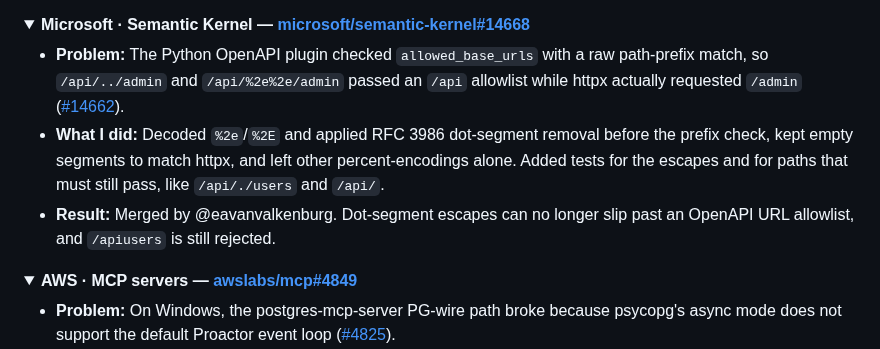
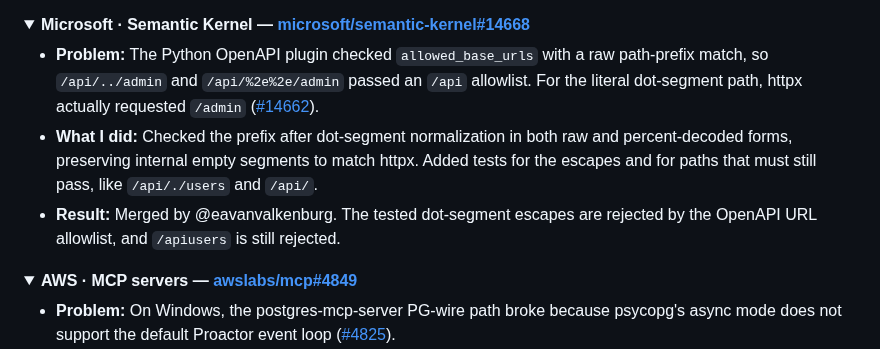
Before and after one commit to mangeshraut712/mangeshraut712, a Markdown page: README.md, the part around the change. GitHub-like rendering; folded sections open.

Commit message:
Match Semantic Kernel impact wording to the merged implementation

```diff
--- a/README.md
+++ b/README.md
@@ -122,9 +122,9 @@ Five merged upstream fixes, with regression tests, corrected assertions or schem
 <details>
 <summary><b>Microsoft · Semantic Kernel — <a href="https://github.com/microsoft/semantic-kernel/pull/14668">microsoft/semantic-kernel#14668</a></b></summary>
 
-- **Problem:** The Python OpenAPI plugin checked `allowed_base_urls` with a raw path-prefix match, so `/api/../admin` and `/api/%2e%2e/admin` passed an `/api` allowlist while httpx actually requested `/admin` ([#14662](https://github.com/microsoft/semantic-kernel/issues/14662)).
-- **What I did:** Decoded `%2e`/`%2E` and applied RFC 3986 dot-segment removal before the prefix check, kept empty segments to match httpx, and left other percent-encodings alone. Added tests for the escapes and for paths that must still pass, like `/api/./users` and `/api/`.
-- **Result:** Merged by @eavanvalkenburg. Dot-segment escapes can no longer slip past an OpenAPI URL allowlist, and `/apiusers` is still rejected.
+- **Problem:** The Python OpenAPI plugin checked `allowed_base_urls` with a raw path-prefix match, so `/api/../admin` and `/api/%2e%2e/admin` passed an `/api` allowlist. For the literal dot-segment path, httpx actually requested `/admin` ([#14662](https://github.com/microsoft/semantic-kernel/issues/14662)).
+- **What I did:** Checked the prefix after dot-segment normalization in both raw and percent-decoded forms, preserving internal empty segments to match httpx. Added tests for the escapes and for paths that must still pass, like `/api/./users` and `/api/`.
+- **Result:** Merged by @eavanvalkenburg. The tested dot-segment escapes are rejected by the OpenAPI URL allowlist, and `/apiusers` is still rejected.
 
 </details>
 
```
Also changed, not shown: docs/PROFILE-AUDIT.md (+1 -1 lines).
